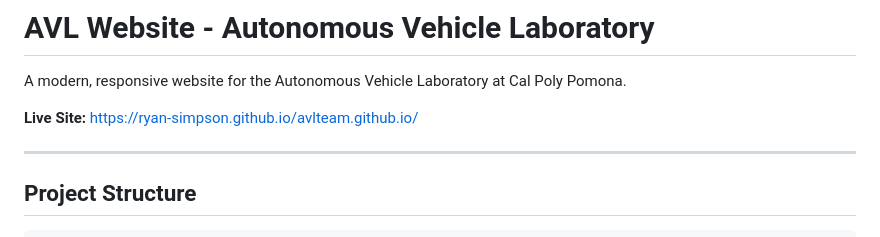
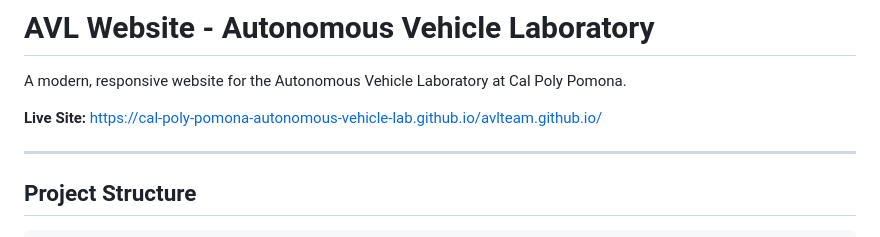
Before and after one commit to Cal-Poly-Pomona-Autonomous-Vehicle-Lab/avlteam.github.io, a Markdown page: README.md, the part around the change. Rendered like a GitHub page.

Commit message:
Update live site URL in README

```diff
--- a/README.md
+++ b/README.md
@@ -2,7 +2,7 @@
 
 A modern, responsive website for the Autonomous Vehicle Laboratory at Cal Poly Pomona.
 
-**Live Site:** https://ryan-simpson.github.io/avlteam.github.io/
+**Live Site:** https://cal-poly-pomona-autonomous-vehicle-lab.github.io/avlteam.github.io/
 
 ---
 
```
